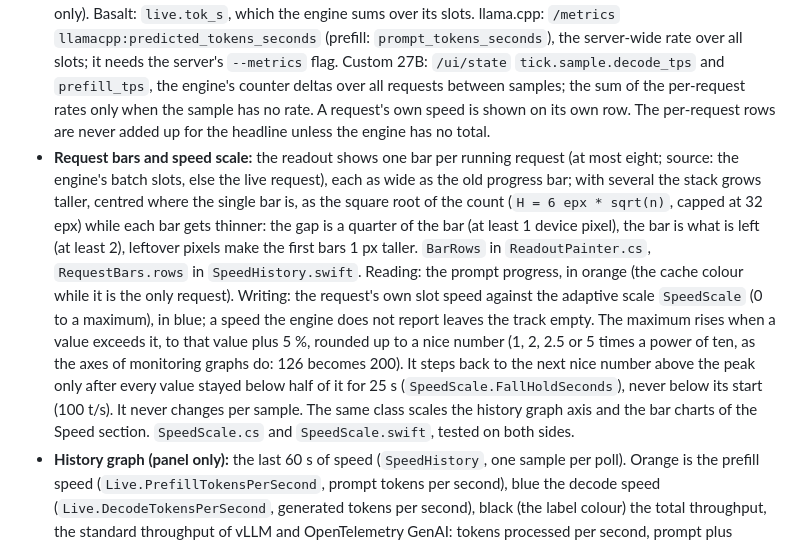
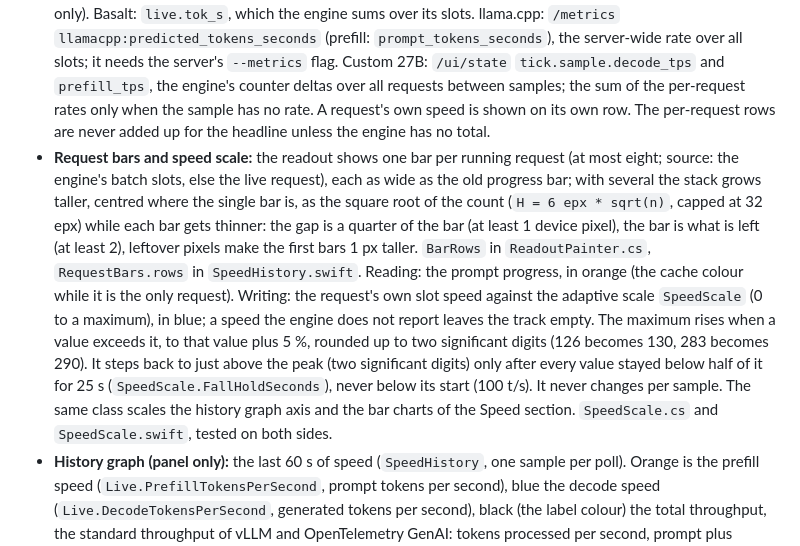
Before and after one commit to tebjan/stratoscope, a Markdown page: docs/ARCHITECTURE.md, the part around the change. GitHub-like rendering.

Commit message:
Speed scale: two significant digits; tests and docs follow the new rule, Swift tests updated (unbuilt) [skip ci] [skip cd]

```diff
--- a/docs/ARCHITECTURE.md
+++ b/docs/ARCHITECTURE.md
@@ -95,7 +95,7 @@ What every front end does the same way. The payloads in `Tests/Fixtures` with th
 - **States:** connecting (nothing shown), offline, no model (router answers, `running` empty; nothing is woken), loading (router state is not `ready`), then ready, reading, thinking, writing. An HTTP 429 from the router keeps the last data on screen, marked.
 - **Settings:** environment variable, then the settings file, then the default. A router without `url` is asked alone, never `127.0.0.1:8095`.
 - **Speed when several requests run together:** the headline decode speed (and the headline prefill speed while reading) is the engine's own total over all requests, for every engine. Strata: `live.tok_s` (the engine's total of the generating requests); when the engine has no total yet, the sum of the derived per-slot speeds (Windows only). Basalt: `live.tok_s`, which the engine sums over its slots. llama.cpp: `/metrics` `llamacpp:predicted_tokens_seconds` (prefill: `prompt_tokens_seconds`), the server-wide rate over all slots; it needs the server's `--metrics` flag. Custom 27B: `/ui/state` `tick.sample.decode_tps` and `prefill_tps`, the engine's counter deltas over all requests between samples; the sum of the per-request rates only when the sample has no rate. A request's own speed is shown on its own row. The per-request rows are never added up for the headline unless the engine has no total.
-- **Request bars and speed scale:** the readout shows one bar per running request (at most eight; source: the engine's batch slots, else the live request), each as wide as the old progress bar; with several the stack grows taller, centred where the single bar is, as the square root of the count (`H = 6 epx * sqrt(n)`, capped at 32 epx) while each bar gets thinner: the gap is a quarter of the bar (at least 1 device pixel), the bar is what is left (at least 2), leftover pixels make the first bars 1 px taller. `BarRows` in `ReadoutPainter.cs`, `RequestBars.rows` in `SpeedHistory.swift`. Reading: the prompt progress, in orange (the cache colour while it is the only request). Writing: the request's own slot speed against the adaptive scale `SpeedScale` (0 to a maximum), in blue; a speed the engine does not report leaves the track empty. The maximum rises when a value exceeds it, to that value plus 5 %, rounded up to a nice number (1, 2, 2.5 or 5 times a power of ten, as the axes of monitoring graphs do: 126 becomes 200). It steps back to the next nice number above the peak only after every value stayed below half of it for 25 s (`SpeedScale.FallHoldSeconds`), never below its start (100 t/s). It never changes per sample. The same class scales the history graph axis and the bar charts of the Speed section. `SpeedScale.cs` and `SpeedScale.swift`, tested on both sides.
+- **Request bars and speed scale:** the readout shows one bar per running request (at most eight; source: the engine's batch slots, else the live request), each as wide as the old progress bar; with several the stack grows taller, centred where the single bar is, as the square root of the count (`H = 6 epx * sqrt(n)`, capped at 32 epx) while each bar gets thinner: the gap is a quarter of the bar (at least 1 device pixel), the bar is what is left (at least 2), leftover pixels make the first bars 1 px taller. `BarRows` in `ReadoutPainter.cs`, `RequestBars.rows` in `SpeedHistory.swift`. Reading: the prompt progress, in orange (the cache colour while it is the only request). Writing: the request's own slot speed against the adaptive scale `SpeedScale` (0 to a maximum), in blue; a speed the engine does not report leaves the track empty. The maximum rises when a value exceeds it, to that value plus 5 %, rounded up to two significant digits (126 becomes 130, 283 becomes 290). It steps back to just above the peak (two significant digits) only after every value stayed below half of it for 25 s (`SpeedScale.FallHoldSeconds`), never below its start (100 t/s). It never changes per sample. The same class scales the history graph axis and the bar charts of the Speed section. `SpeedScale.cs` and `SpeedScale.swift`, tested on both sides.
 - **History graph (panel only):** the last 60 s of speed (`SpeedHistory`, one sample per poll). Orange is the prefill speed (`Live.PrefillTokensPerSecond`, prompt tokens per second), blue the decode speed (`Live.DecodeTokensPerSecond`, generated tokens per second), black (the label colour) the total throughput, the standard throughput of vLLM and OpenTelemetry GenAI: tokens processed per second, prompt plus generated (`vllm:prompt_tokens_total` plus `vllm:generation_tokens_total` as a rate; `gen_ai.client.token.usage` input plus output). All three come from the engine's own speeds, and the total is unknown when either part is. Idle is 0, one reading request does not write, and parallel requests with an unreported speed leave a gap. Each curve is smoothed per sample with the one-pole filter `y = d*y + (1-d)*x`; setting `history_smoothing`: `off` (d 0), `normal` (0.5, default), `high` (0.9), `highest` (0.95); environment `STRATOSCOPE_HISTORY_SMOOTHING`. The total is a third curve in the same graph: it shares the axis, reads against its parts and costs no height. The legend is one row (colour mark, name, average over the 60 s window of the raw samples, not the smoothed curve); the only axis label is the adaptive maximum at the top (0 is the baseline, the time axis is unlabelled).
 
 ## Not built yet
```
Also changed, not shown: docs/WINDOWS.md (+1 -1 lines), docs/img/windows-panel-dark.png, 4 other files.
